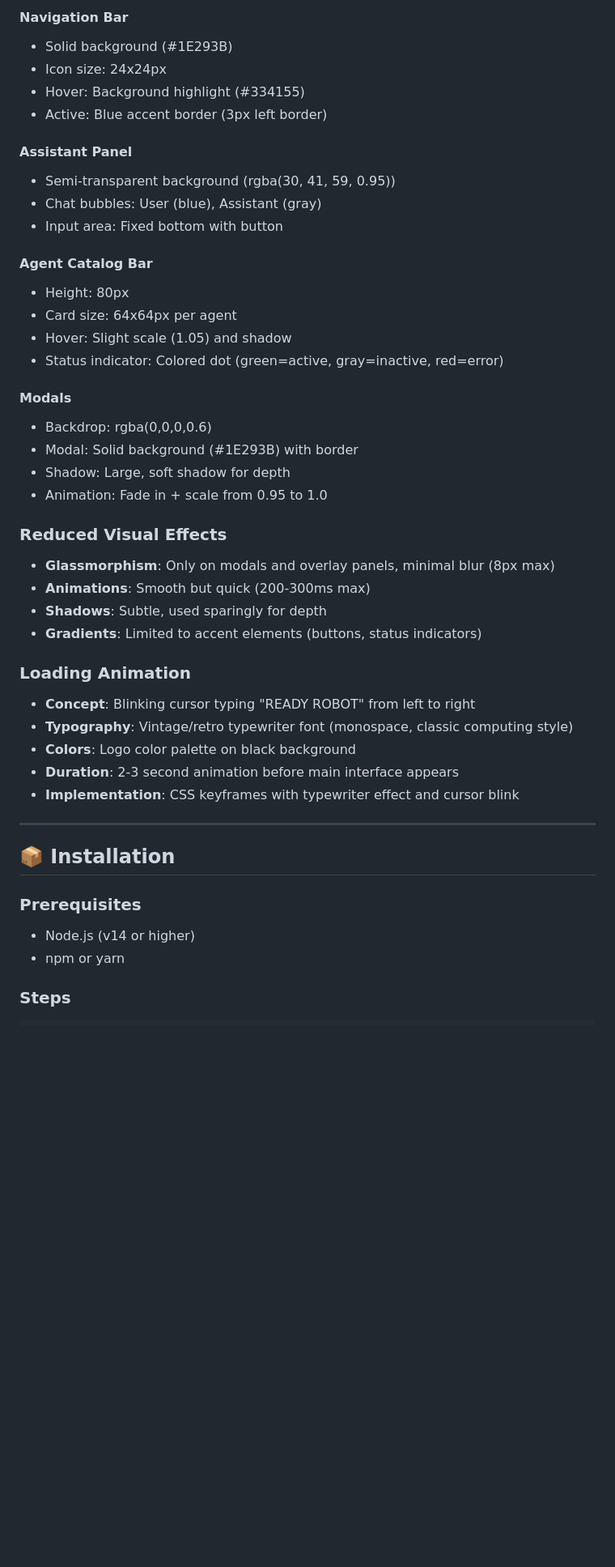
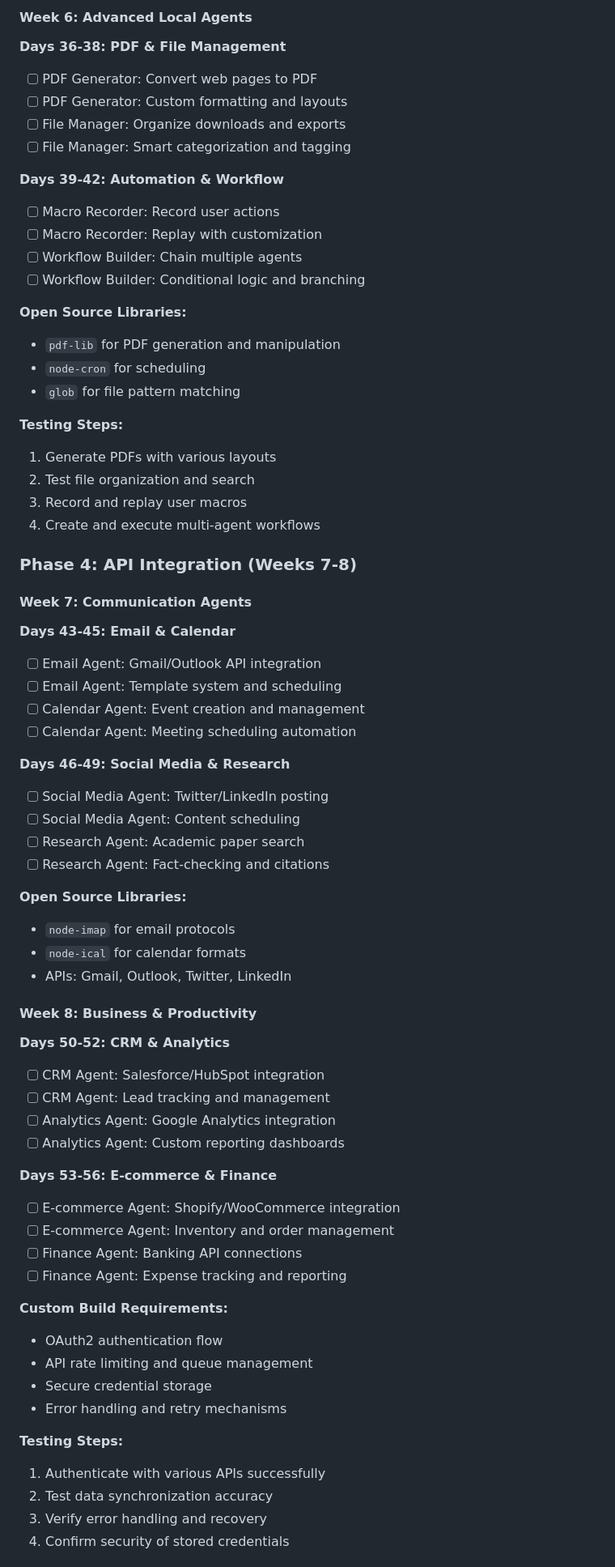
Before and after one commit to blkmgkm66-hue/comet-browser-ai-clone, a Markdown page: README.md, the part around the change printed below. Shown: that part at 81% size. Rendered like a GitHub page; blank space fills up the shorter version.

```diff
--- a/README.md
+++ b/README.md
@@ -172,46 +192,70 @@ Agents that integrate with external APIs:
 
-#### Navigation Bar
-- Solid background (#1E293B)
-- Icon size: 24x24px
-- Hover: Background highlight (#334155)
-- Active: Blue accent border (3px left border)
+#### Week 6: Advanced Local Agents
+**Days 36-38: PDF & File Management**
+- [ ] PDF Generator: Convert web pages to PDF
+- [ ] PDF Generator: Custom formatting and layouts
+- [ ] File Manager: Organize downloads and exports
+- [ ] File Manager: Smart categorization and tagging
 
-#### Assistant Panel
-- Semi-transparent background (rgba(30, 41, 59, 0.95))
-- Chat bubbles: User (blue), Assistant (gray)
-- Input area: Fixed bottom with button
+**Days 39-42: Automation & Workflow**
+- [ ] Macro Recorder: Record user actions
+- [ ] Macro Recorder: Replay with customization
+- [ ] Workflow Builder: Chain multiple agents
+- [ ] Workflow Builder: Conditional logic and branching
 
-#### Agent Catalog Bar
-- Height: 80px
-- Card size: 64x64px per agent
-- Hover: Slight scale (1.05) and shadow
-- Status indicator: Colored dot (green=active, gray=inactive, red=error)
+**Open Source Libraries:**
+- `pdf-lib` for PDF generation and manipulation
+- `node-cron` for scheduling
+- `glob` for file pattern matching
 
-#### Modals
-- Backdrop: rgba(0,0,0,0.6)
-- Modal: Solid background (#1E293B) with border
-- Shadow: Large, soft shadow for depth
-- Animation: Fade in + scale from 0.95 to 1.0
+**Testing Steps:**
+1. Generate PDFs with various layouts
+2. Test file organization and search
+3. Record and replay user macros
+4. Create and execute multi-agent workflows
 
-### Reduced Visual Effects
-- **Glassmorphism**: Only on modals and overlay panels, minimal blur (8px max)
-- **Animations**: Smooth but quick (200-300ms max)
-- **Shadows**: Subtle, used sparingly for depth
-- **Gradients**: Limited to accent elements (buttons, status indicators)
+### Phase 4: API Integration (Weeks 7-8)
 
-### Loading Animation
-- **Concept**: Blinking cursor typing "READY ROBOT" from left to right
-- **Typography**: Vintage/retro typewriter font (monospace, classic computing style)
-- **Colors**: Logo color palette on black background
-- **Duration**: 2-3 second animation before main interface appears
-- **Implementation**: CSS keyframes with typewriter effect and cursor blink
+#### Week 7: Communication Agents
+**Days 43-45: Email & Calendar**
+- [ ] Email Agent: Gmail/Outlook API integration
+- [ ] Email Agent: Template system and scheduling
+- [ ] Calendar Agent: Event creation and management
+- [ ] Calendar Agent: Meeting scheduling automation
 
----
+**Days 46-49: Social Media & Research**
+- [ ] Social Media Agent: Twitter/LinkedIn posting
+- [ ] Social Media Agent: Content scheduling
+- [ ] Research Agent: Academic paper search
+- [ ] Research Agent: Fact-checking and citations
 
-## 📦 Installation
+**Open Source Libraries:**
+- `node-imap` for email protocols
+- `node-ical` for calendar formats
+- APIs: Gmail, Outlook, Twitter, LinkedIn
 
-### Prerequisites
-- Node.js (v14 or higher)
-- npm or yarn
+#### Week 8: Business & Productivity
+**Days 50-52: CRM & Analytics**
+- [ ] CRM Agent: Salesforce/HubSpot integration
+- [ ] CRM Agent: Lead tracking and management
+- [ ] Analytics Agent: Google Analytics integration
+- [ ] Analytics Agent: Custom reporting dashboards
 
-### Steps
+**Days 53-56: E-commerce & Finance**
+- [ ] E-commerce Agent: Shopify/WooCommerce integration
+- [ ] E-commerce Agent: Inventory and order management
+- [ ] Finance Agent: Banking API connections
+- [ ] Finance Agent: Expense tracking and reporting
+
+**Custom Build Requirements:**
+- OAuth2 authentication flow
+- API rate limiting and queue management
+- Secure credential storage
+- Error handling and retry mechanisms
+
+**Testing Steps:**
+1. Authenticate with various APIs successfully
+2. Test data synchronization accuracy
+3. Verify error handling and recovery
+4. Confirm security of stored credentials
+
```
Also changed, not shown: other parts of README.md (+271 -303 lines).
